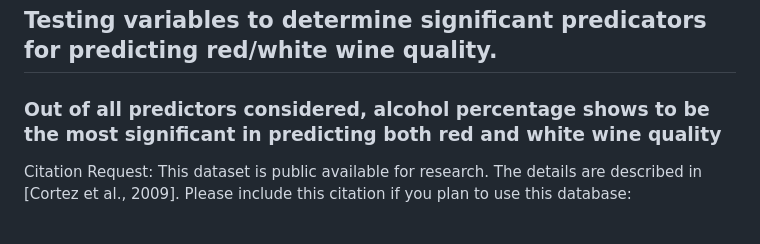
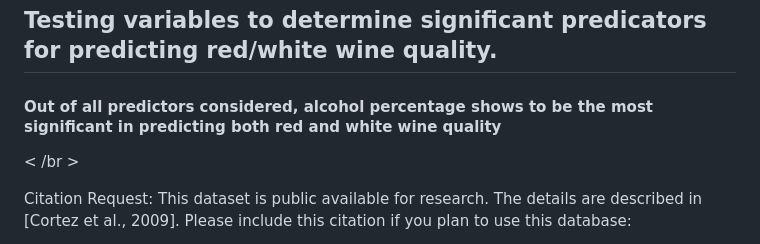
Before and after one commit to Ricky-doucette/Red-White-WineQuality, a Markdown page: README.md, the part around the change. Drawn GitHub-style.

```diff
--- a/README.md
+++ b/README.md
@@ -1,8 +1,8 @@
 # Red-White-WineQuality
 ## Testing variables to determine significant predicators for predicting red/white wine quality.
-### Out of all predictors considered, alcohol percentage shows to be the most significant in predicting both red and white wine quality
+#### Out of all predictors considered, alcohol percentage shows to be the most significant in predicting both red and white wine quality
 
-
+< /br >
 
 Citation Request:
   This dataset is public available for research. The details are described in [Cortez et al., 2009].
```
